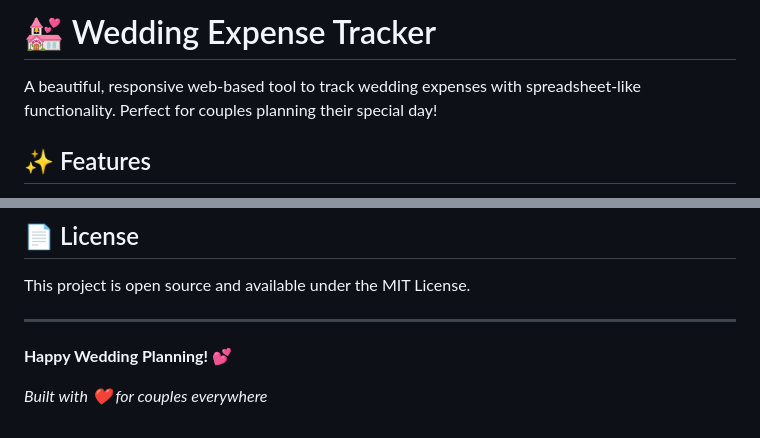
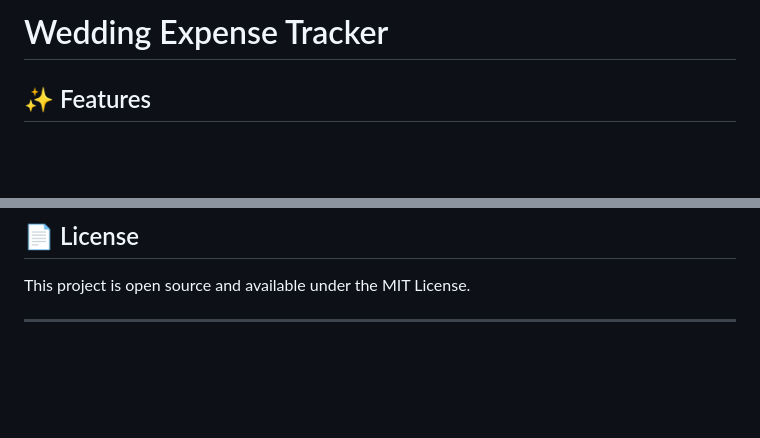
Before and after one commit to abuslang/wedding-bill-tracker, a Markdown page: README.md, 2 parts joined by grey strips. Drawn GitHub-style; blank space fills up the shorter version.

```diff
--- a/README.md
+++ b/README.md
@@ -1,6 +1,5 @@
-# 💒 Wedding Expense Tracker
+# Wedding Expense Tracker
 
-A beautiful, responsive web-based tool to track wedding expenses with spreadsheet-like functionality. Perfect for couples planning their special day!
 
 ## ✨ Features
 
@@ -114,7 +113,3 @@ Feel free to fork this project and make improvements! Some ideas:
 This project is open source and available under the MIT License.
 
 ---
-
-**Happy Wedding Planning! 💕**
-
-*Built with ❤️ for couples everywhere*
```
